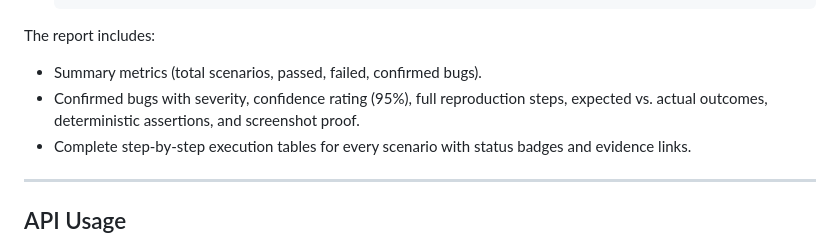
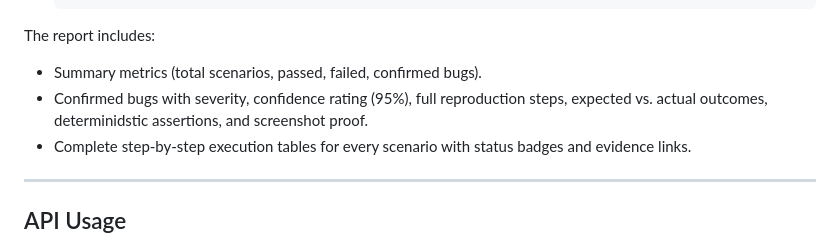
Before and after one commit to balu401/TestPilot, a Markdown page: README.md, the part around the change. GitHub-like rendering.

Commit message:
Update: readme

```diff
--- a/README.md
+++ b/README.md
@@ -207,7 +207,7 @@ After any run, open the generated HTML report in your browser:
 
 The report includes:
 - Summary metrics (total scenarios, passed, failed, confirmed bugs).
-- Confirmed bugs with severity, confidence rating (95%), full reproduction steps, expected vs. actual outcomes, deterministic assertions, and screenshot proof.
+- Confirmed bugs with severity, confidence rating (95%), full reproduction steps, expected vs. actual outcomes, determinidstic assertions, and screenshot proof.
 - Complete step-by-step execution tables for every scenario with status badges and evidence links.
 
 ---
```
